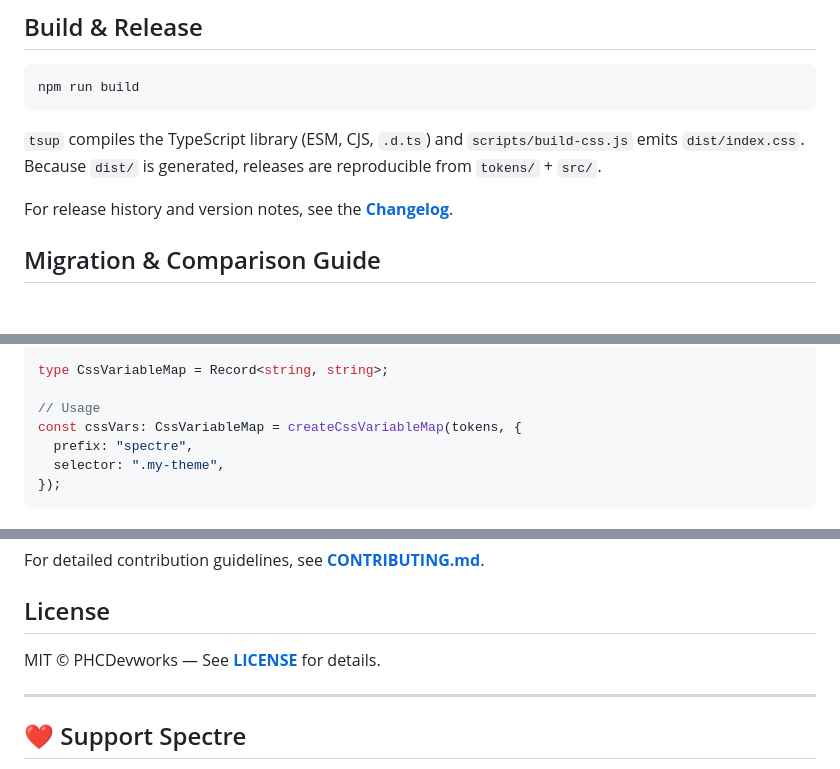
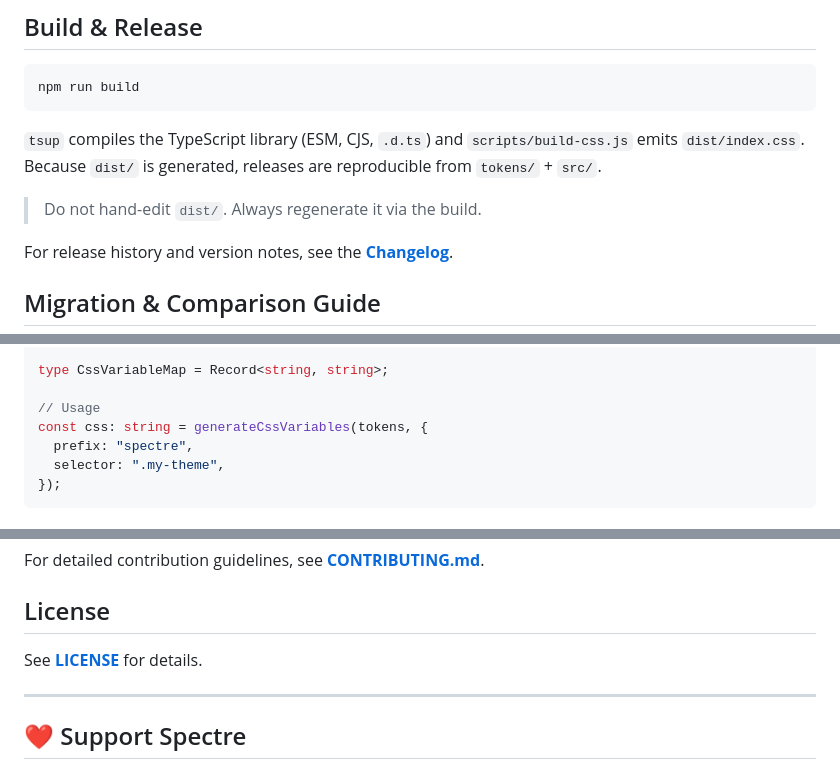
Before and after one commit to phcdevworks/spectre-tokens, a Markdown page: README.md, 3 parts joined by grey strips. Rendered like a GitHub page; blank space fills up the shorter version.

````diff
--- a/README.md
+++ b/README.md
@@ -742,6 +750,8 @@ npm run build
 ```
 
 `tsup` compiles the TypeScript library (ESM, CJS, `.d.ts`) and `scripts/build-css.js` emits `dist/index.css`. Because `dist/` is generated, releases are reproducible from `tokens/` + `src/`.
+
+> Do not hand-edit `dist/`. Always regenerate it via the build.
 
 For release history and version notes, see the **[Changelog](CHANGELOG.md)**.
 
@@ -1027,7 +1037,7 @@ interface CssVariableOptions {
 type CssVariableMap = Record<string, string>;
 
 // Usage
-const cssVars: CssVariableMap = createCssVariableMap(tokens, {
+const css: string = generateCssVariables(tokens, {
   prefix: "spectre",
   selector: ".my-theme",
 });
@@ -1494,7 +1504,7 @@ For detailed contribution guidelines, see **[CONTRIBUTING.md](CONTRIBUTING.md)**
 
 ## License
 
-MIT © PHCDevworks — See **[LICENSE](LICENSE)** for details.
+See **[LICENSE](LICENSE)** for details.
 
 ---
 
````
Also changed, not shown: other parts of README.md (+38 -30 lines).
